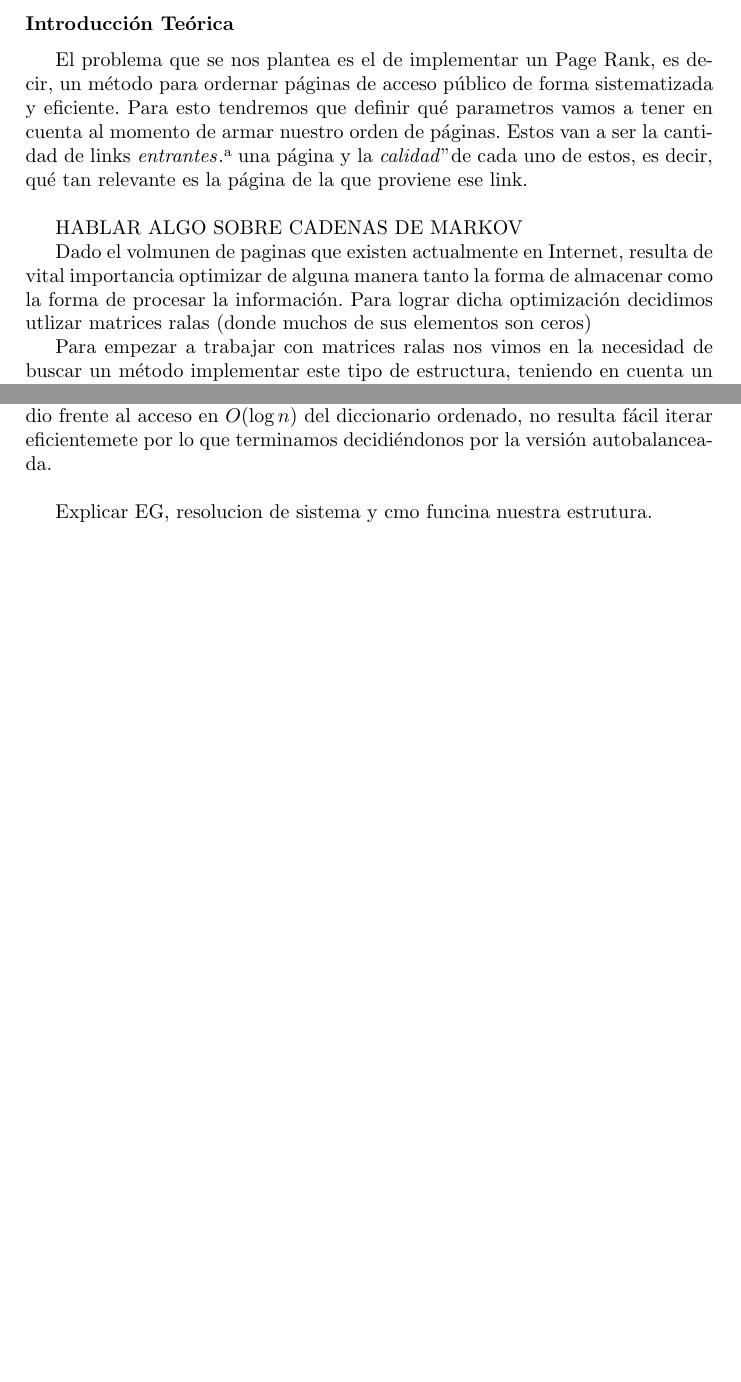
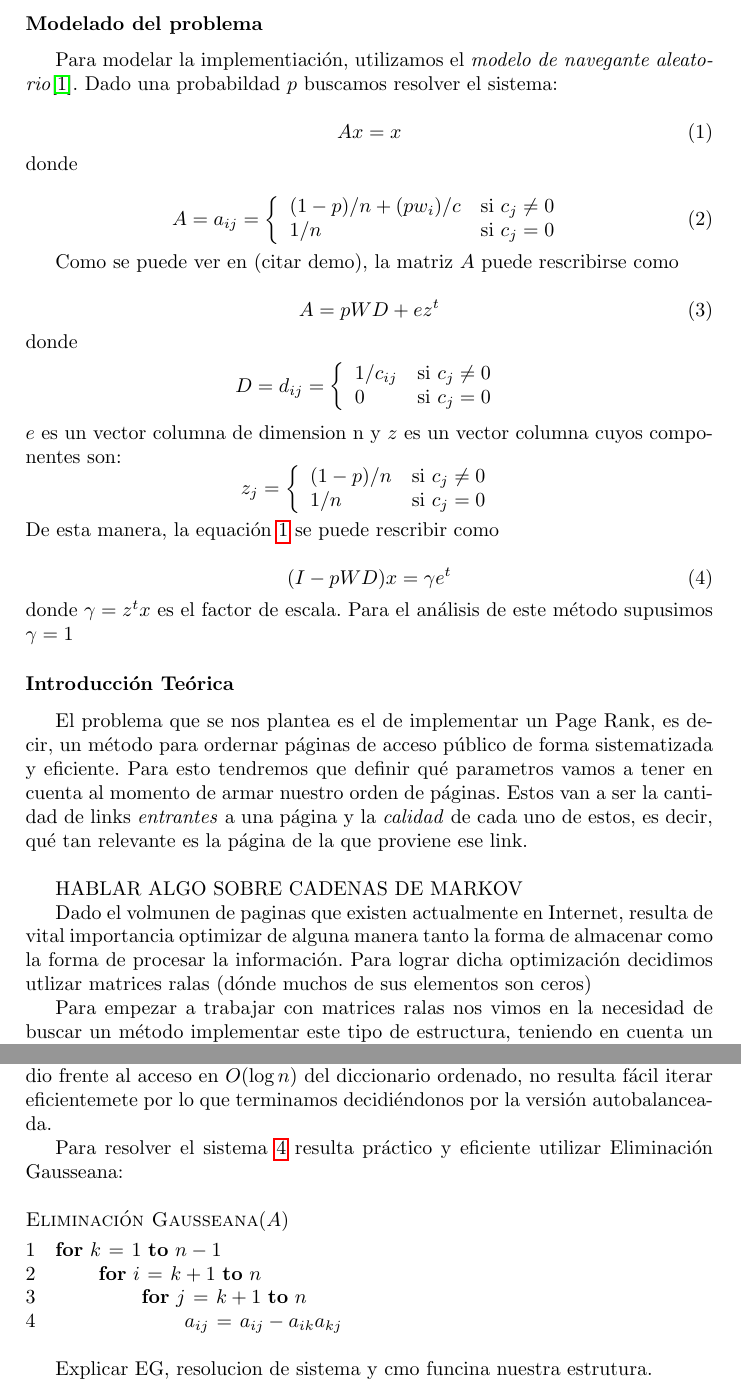
Before and after one commit to ckubrak/PageRank, a LaTeX document (informe/informe.tex, which reads informe/desarrollo.tex, informe/introduccion.tex): two parts of pages 3 and 6 of 11, joined at a grey line, cut at the place of the change, the shorter picture padded with empty space. Compiled offline with pdfLaTeX.

Commit message:
Avances varios en el informe

```diff
--- a/informe/desarrollo.tex
+++ b/informe/desarrollo.tex
@@ -6,13 +6,11 @@ A\'un as\'i esta implementaci\'ion tiene un problema: debe almacenar $n^2$ eleme
 $m$ (la cantidad de unos). En la pr\'actica, $m \ll n^2$ (ya que no todas las p\'aginas se relacionan
 con todos). Es por esto que decidimos utilizar matrices \textit{ralas}: un tipo de matriz donde solo
 importa donde hay unos, es decir, qu\'e p\'agina apunta a cu\'al.
-
 \par Como primer acercamiento, evaluamos utilizar dos conocidos conocidos m\'etodos para el almacenamiento
 de matrices ralas: CSR (Compressed Sparse Row) y CSC (Compressed Sparse Column). En el primer caso
 nos encotramos con el problema de la dificultad de acceder a las colmunas, mientras que en el segundo,
 las filas. consideramos de vital importancia poder acceder tanto a filas como columnas en un tiempo
 razonable para operaciones tales como la multiplicación o la Eliminación Gausseana.
-
 \par Luego de evaluar los requerimientos, tanto de complejidad como de espacio utilizado, optamos
 por implementar una estructura h\'ibrida entre un DOK (Dictionary Of Keys) y una lista de listas.
 Utilizamos una estructura que consiste en un diccionario de diccionarios: en el primero almacenamos
@@ -21,7 +19,22 @@ todas las filas y en el segundo sus elementos.\\
 implementado sobre una estructura autobalanceada (\verb|std::map|) o un diccionario desordenado
 implementado sobre una tabla de hash (\verb|std::unordered_map|). Si bien este \'ulitmo permite
 el acceso en $O(1)$ en promedio frente al acceso en $O(\log n)$ del diccionario ordenado,
-no resulta f\'acil iterar eficientemete por lo que terminamos decidi\'endonos por la versi\'on autobalanceada.\\
+no resulta f\'acil iterar eficientemete por lo que terminamos decidi\'endonos por la versi\'on autobalanceada.
+\par Para resolver el sistema \ref{ipwd} resulta pr\'actico y eficiente utilizar Eliminación Gausseana:
+
+\begin{codebox}
+\Procname{$\proc{Eliminación Gausseana}(A)$}
+\li \For $k \gets 1$ \To $n-1$
+    \Do
+\li     \For $i \gets k+1$ \To $n$
+            \Do
+\li         \For $j \gets k+1$ \To $n$
+                \Do
+\li                 $a_{ij} \gets a_{ij} - a_{ik}a_{kj}$
+                \End
+            \End
+        \End
+\end{codebox}
 
 Explicar EG, resolucion de sistema y cmo funcina nuestra estrutura.
 \par EXPLICAR FUNCIONES BASICAS, MULTIPLICACION, SUMA DE MATRICES.
--- a/informe/informe.tex
+++ b/informe/informe.tex
@@ -3,6 +3,9 @@
 \usepackage[utf8]{inputenc} % para poder usar tildes en archivos UTF-8
 \usepackage[spanish]{babel}
 \usepackage{verbatim}
+\usepackage{clrscode3e}
+
+% \usepackage{bibtex}
 
 %\usepackage{a4wide} % márgenes un poco más anchos que lo usual
 
--- a/informe/introduccion.tex
+++ b/informe/introduccion.tex
@@ -1,15 +1,70 @@
+\subsubsection*{Modelado del problema}
+Para modelar la implementiaci\'on, utilizamos el \textit{modelo de navegante aleatorio}\cite{navegante}.
+Dado una probabildad $p$ buscamos resolver el sistema:
+
+\begin{equation}\label{eq:Axx}
+    Ax = x
+\end{equation}
+donde
+
+\begin{equation}
+ A = a_{ij} = \left\{
+    \begin{array}{ll}
+	 (1-p)/n + (p w_{i})/c & \mathrm{si\ } c_j\not=0\\
+	 1/n & \mathrm{si\ } c_j=0
+	 \end{array}
+   \right.
+\end{equation}
+
+Como se puede ver en (citar demo), la matriz $A$ puede rescribirse como
+
+\begin{equation}
+    A = p WD + ez^{t}
+\end{equation}
+donde
+
+\[
+ D = d_{ij} = \left\{
+    \begin{array}{ll}
+	 1/c_{ij} & \mathrm{si\ } c_j\not=0\\
+	 0 & \mathrm{si\ } c_j=0
+	 \end{array}
+   \right.
+\]
+$e$ es un vector columna de dimension n y $z$ es un vector columna cuyos componentes son:
+\[
+  z_{j} = \left\{
+    \begin{array}{ll}
+	 (1-p)/n & \mathrm{si\ } c_j\not=0\\
+	 1/n & \mathrm{si\ } c_j=0
+	 \end{array}
+   \right.
+\]
+De esta manera, la equaci\'on \ref{eq:Axx} se puede rescribir como
+
+\begin{equation}\label{ipwd}
+    (I - pWD)x = \gamma e^t
+\end{equation}
+donde $\gamma = z^tx$ es el factor de escala. Para el an\'alisis de este m\'etodo supusimos
+$\gamma = 1$
+
+
 \subsubsection*{Introducción Teórica}
 
-\par El problema que se nos plantea es el de implementar un Page Rank, es decir, un método para ordernar páginas de acceso público de forma sistematizada y eficiente.
-Para esto tendremos que definir qu\'e parametros vamos a tener en cuenta al momento de armar nuestro orden de páginas.
-Estos van a ser la cantidad de links \textit{entrantes}" a una página y la \textit{calidad}" de cada uno de estos, es decir, qu\'e tan relevante es la página de la que proviene ese link.\newline
+\par El problema que se nos plantea es el de implementar un Page Rank, es decir,
+un método para ordernar páginas de acceso público de forma sistematizada y eficiente.
+Para esto tendremos que definir qu\'e parametros vamos a tener en cuenta al momento de
+armar nuestro orden de páginas. Estos van a ser la cantidad de links \textit{entrantes}
+a una página y la \textit{calidad} de cada uno de estos, es decir, qu\'e tan relevante
+es la página de la que proviene ese link.\newline
 
 % \par Encontramos que este problema tiene una gran aplicación, dado que es fundamental para construir un motor de búsqueda y nos permitirá entender mejor como funcionan.\newline
 
 \par HABLAR ALGO SOBRE CADENAS DE MARKOV
 
-\par Dado el volmunen de paginas que existen actualmente en Internet, resulta de vital importancia optimizar de alguna manera tanto la forma de almacenar
-como la forma de procesar la informaci\'on. Para lograr dicha optimizaci\'on decidimos utlizar matrices ralas (donde muchos de sus elementos son ceros)
-\par Para empezar a trabajar con matrices ralas nos vimos en la necesidad de buscar un método implementar este tipo de estructura,
-teniendo en cuenta un uso eficiente de los recursos del sistema (intentando sacar provecho del conocimiento que tenemos de entrada sobre las matrices).
-Es en este contexto que decidimos utilizar un h\'ibrido entre el formato LL (List of Lists) y DOK (Dictionary of Keys).\newline
+\par Dado el volmunen de paginas que existen actualmente en Internet, resulta de vital importancia
+optimizar de alguna manera tanto la forma de almacenar
+como la forma de procesar la informaci\'on. Para lograr dicha optimizaci\'on decidimos utlizar matrices ralas
+ (d\'onde muchos de sus elementos son ceros)
+\par Para empezar a trabajar con matrices ralas nos vimos en la necesidad de buscar un método implementar
+ este tipo de estructura, teniendo en cuenta un uso eficiente de los recursos del sistema
```
Also changed, not shown: informe/referencias.tex (+8 -1 lines), informe/desarrollo.tex (2 more changed lines), informe/introduccion.tex (3 more changed lines).
